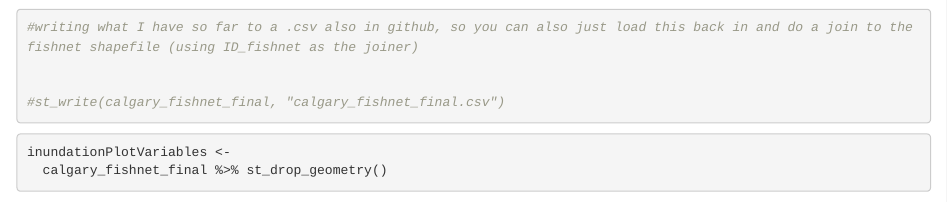
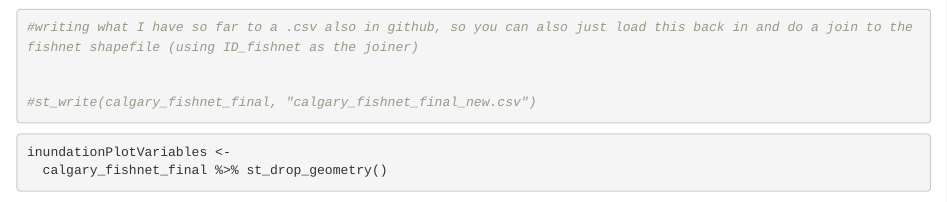
Before and after one commit to kristinchang/CPLN675_midterm, an R Markdown document (CPLN675_Midterm.Rmd): the page in a window 1100 px wide, from 5750 px down. Rendered offline with R 4.5, knitr and Pandoc, with nearby package versions; some code elsewhere in the file could not run offline.

Commit message:
Update CPLN675_Midterm.Rmd

````diff
--- a/CPLN675_Midterm.Rmd
+++ b/CPLN675_Midterm.Rmd
@@ -220,7 +220,7 @@ calgary_fishnet_final$steepslope_dist <-as.numeric(as.character(calgary_fishnet_
 #writing what I have so far to a .csv also in github, so you can also just load this back in and do a join to the fishnet shapefile (using ID_fishnet as the joiner)
 
 
-#st_write(calgary_fishnet_final, "calgary_fishnet_final.csv")
+#st_write(calgary_fishnet_final, "calgary_fishnet_final_new.csv")
 
 ```
 
````
